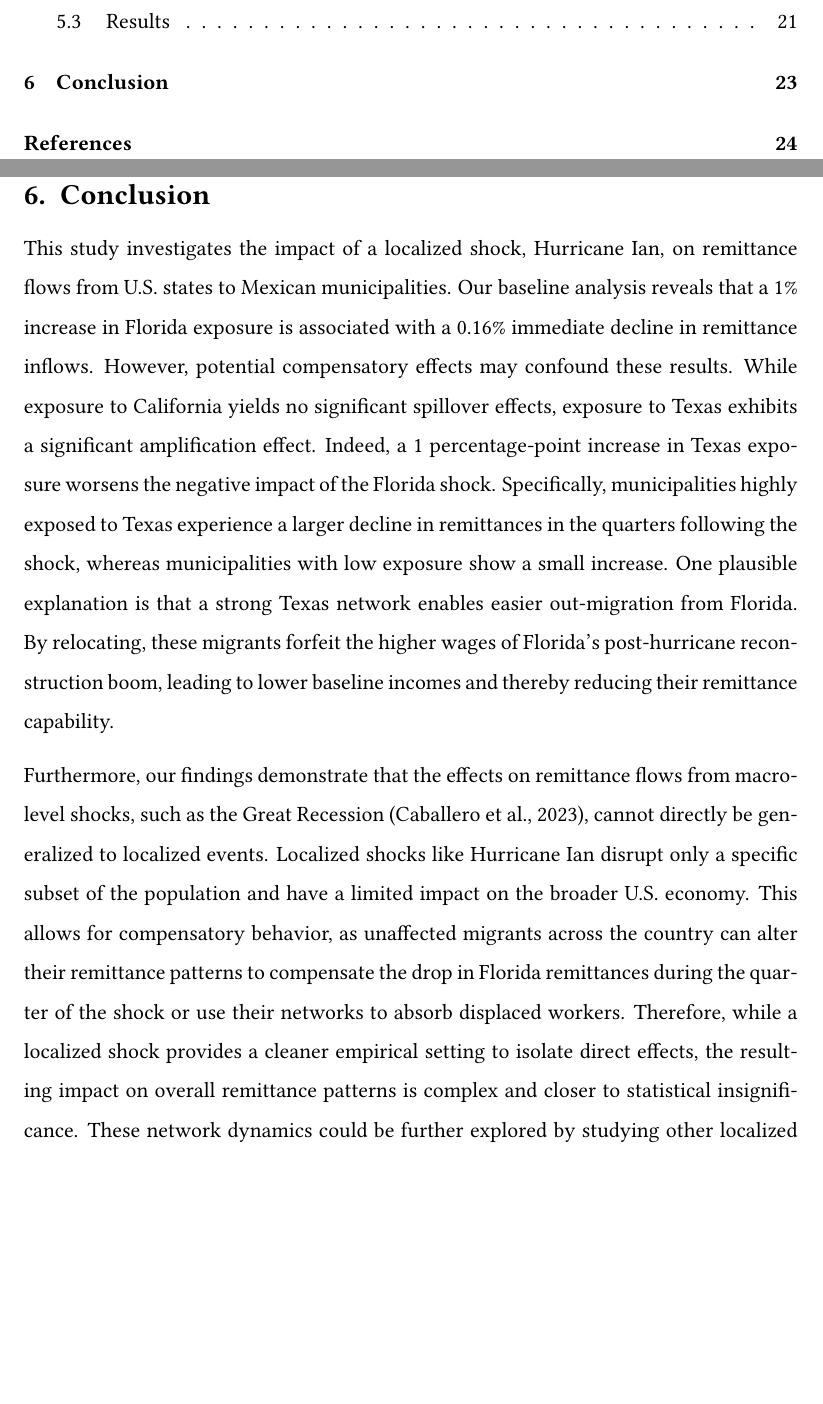
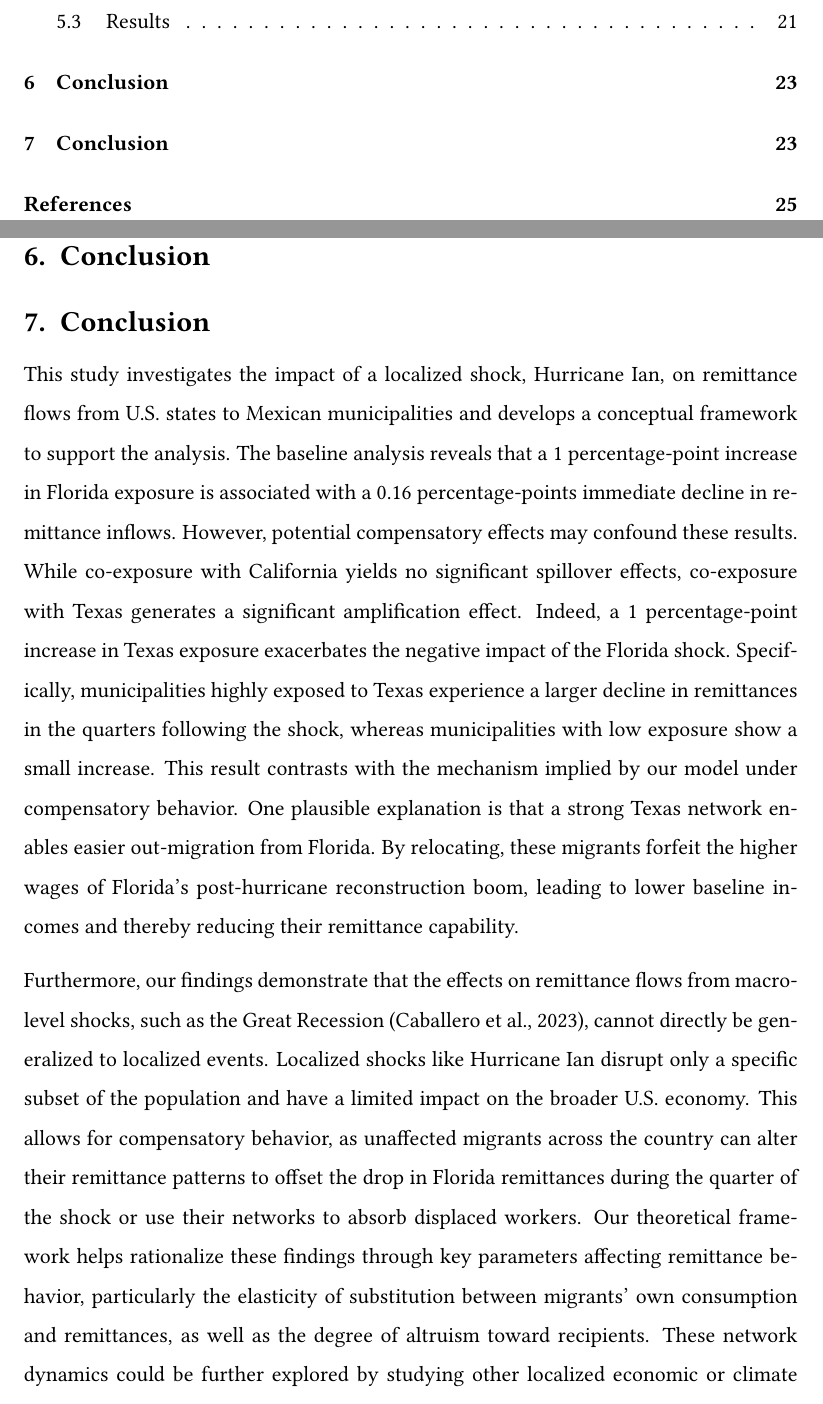
Before and after one commit to francesco-zucca/master-project, a LaTeX thesis (writeup/main.tex, which reads writeup/chapters_v2/6_conclusion.tex): two parts of pages 5 and 28 of 31 before the commit and two parts of pages 5 and 28 of 32 after it, joined at a grey line, cut so that both start at the same text, the shorter picture padded with empty space. Compiled offline with pdfLaTeX.

Commit message:
Conclusions.

```diff
--- a/writeup/chapters_v2/6_conclusion.tex
+++ b/writeup/chapters_v2/6_conclusion.tex
@@ -1,5 +1,5 @@
 \chapter{Conclusion}
-This study investigates the impact of a localized shock, Hurricane Ian, on remittance flows from U.S. states to Mexican municipalities. Our baseline analysis reveals that a 1\% increase in Florida exposure is associated with a 0.16\% immediate decline in remittance inflows. However, potential compensatory effects may confound these results. While exposure to California yields no significant spillover effects, exposure to Texas exhibits a significant amplification effect. Indeed, a 1 percentage-point increase in Texas exposure worsens the negative impact of the Florida shock. Specifically, municipalities highly exposed to Texas experience a larger decline in remittances in the quarters following the shock, whereas municipalities with low exposure show a small increase. One plausible explanation is that a strong Texas network enables easier out-migration from Florida. By relocating, these migrants forfeit the higher wages of Florida's post-hurricane reconstruction boom, leading to lower baseline incomes and thereby reducing their remittance capability.
+\chapter{Conclusion}
+This study investigates the impact of a localized shock, Hurricane Ian, on remittance flows from U.S. states to Mexican municipalities and develops a conceptual framework to support the analysis. The baseline analysis reveals that a 1 percentage-point increase in Florida exposure is associated with a 0.16 percentage-points immediate decline in remittance inflows. However, potential compensatory effects may confound these results. While co-exposure with California yields no significant spillover effects, co-exposure with Texas generates a significant amplification effect. Indeed, a 1 percentage-point increase in Texas exposure exacerbates the negative impact of the Florida shock. Specifically, municipalities highly exposed to Texas experience a larger decline in remittances in the quarters following the shock, whereas municipalities with low exposure show a small increase. This result contrasts with the mechanism implied by our model under compensatory behavior. One plausible explanation is that a strong Texas network enables easier out-migration from Florida. By relocating, these migrants forfeit the higher wages of Florida's post-hurricane reconstruction boom, leading to lower baseline incomes and thereby reducing their remittance capability.
 \par
-Furthermore, our findings demonstrate that the effects on remittance flows from macro-level shocks, such as the Great Recession \parencite{caballero_2023}, cannot directly be generalized to localized events. Localized shocks like Hurricane Ian disrupt only a specific subset of the population and have a limited impact on the broader U.S. economy. This allows for compensatory behavior, as unaffected migrants across the country can alter their remittance patterns to compensate the drop in Florida remittances during the quarter of the shock or use their networks to absorb displaced workers. Therefore, while a localized shock provides a cleaner empirical setting to isolate direct effects, the resulting impact on overall remittance patterns is complex and closer to statistical insignificance. These network dynamics could be further explored by studying other localized economic or climate shocks. Finally, future research could substantially improve upon these results by utilizing bilateral state-to-municipality remittance data, which would allow researchers to explicitly separate the migration channels directly impacted by a shock from those that remain unaffected.
-\par
+Furthermore, our findings demonstrate that the effects on remittance flows from macro-level shocks, such as the Great Recession \parencite{caballero_2023}, cannot directly be generalized to localized events. Localized shocks like Hurricane Ian disrupt only a specific subset of the population and have a limited impact on the broader U.S. economy. This allows for compensatory behavior, as unaffected migrants across the country can alter their remittance patterns to offset the drop in Florida remittances during the quarter of the shock or use their networks to absorb displaced workers. Our theoretical framework helps rationalize these findings through key parameters affecting remittance behavior, particularly the elasticity of substitution between migrants' own consumption and remittances, as well as the degree of altruism toward recipients. These network dynamics could be further explored by studying other localized economic or climate shocks or estimating the structural parameters. Finally, future research could substantially improve upon these results by utilizing bilateral state-to-municipality remittance data, which would allow researchers to explicitly separate the migration channels directly impacted by a shock from those that remain unaffected.
```
